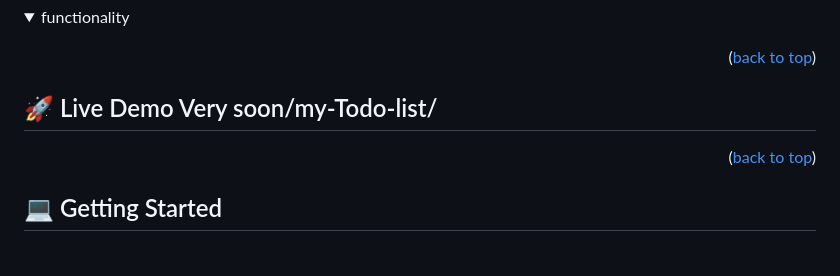
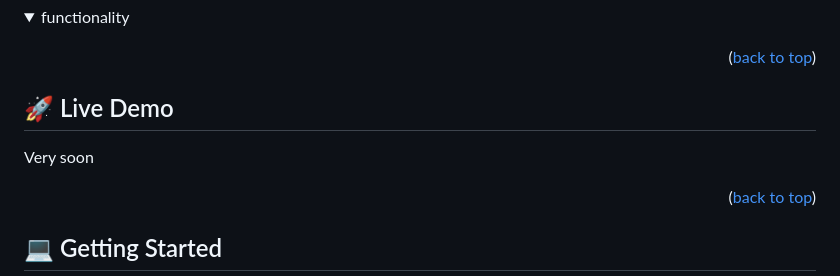
Before and after one commit to BANCUNGUYE66/my-Todo-list, a Markdown page: README.md, the part around the change. GitHub-like rendering; folded sections open; blank space fills up the shorter version.

```diff
--- a/README.md
+++ b/README.md
@@ -78,7 +78,9 @@ This is a  website that displays a list of Todo tasks and allows you to add new
 
 <!-- LIVE DEMO -->
 
-## 🚀 Live Demo <a name="live-demo">Very soon/my-Todo-list/</a>
+## 🚀 Live Demo
+
+<a name="live-demo">Very soon</a>
 
 
 
```
